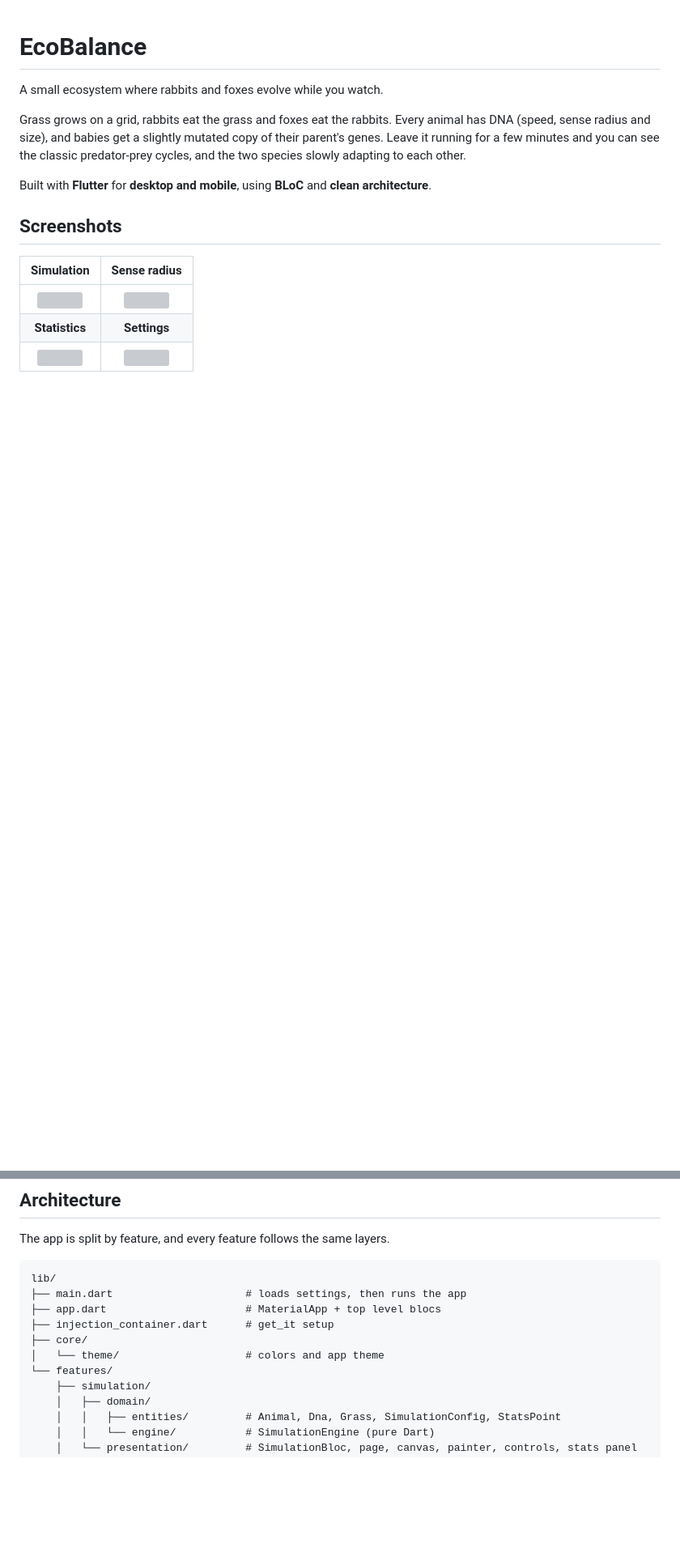
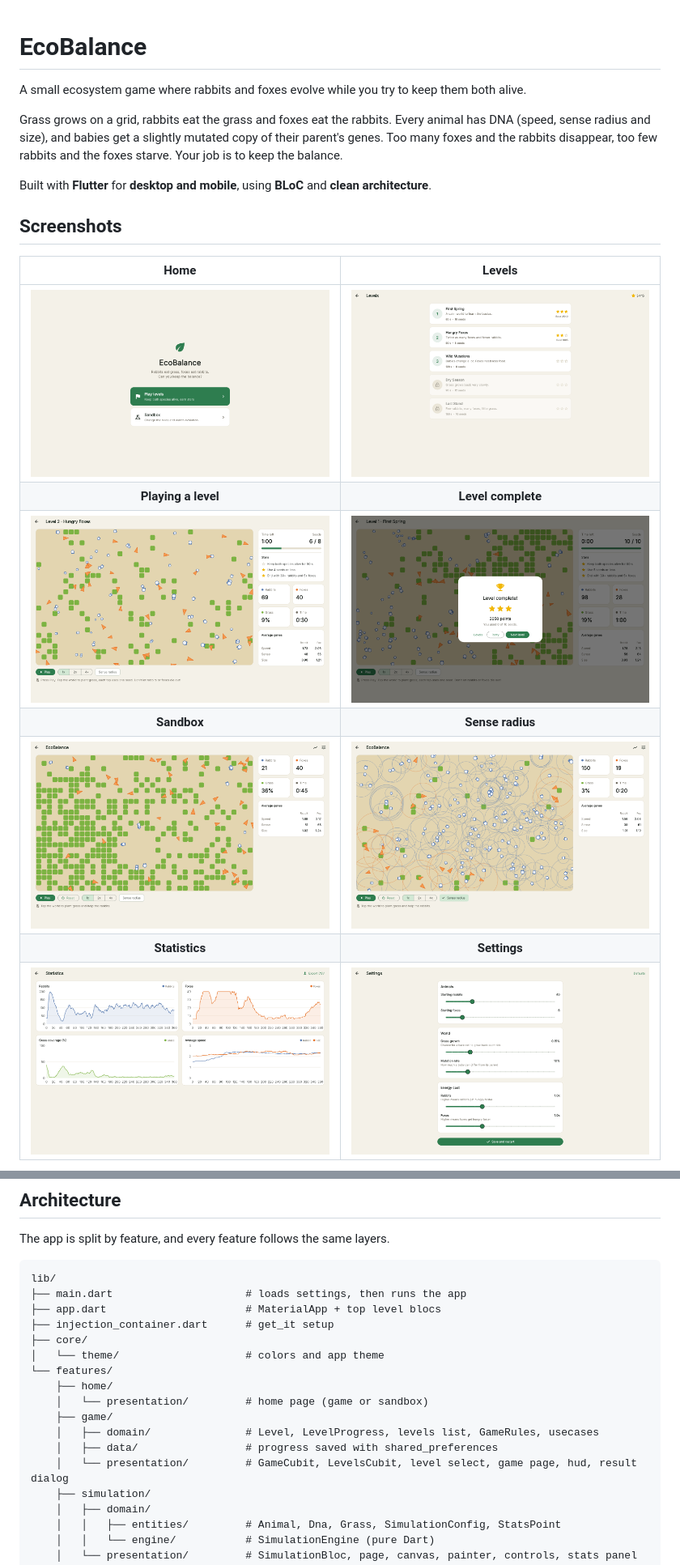
Before and after one commit to sirine2907/EcoBalance, a Markdown page: README.md, 2 parts joined by grey strips. Shown at 81% size. GitHub-like rendering; blank space fills up the shorter version; grey boxes are pictures that could not be loaded.

```diff
--- a/README.md
+++ b/README.md
@@ -1,17 +1,21 @@
 # EcoBalance
 
-A small ecosystem where rabbits and foxes evolve while you watch.
+A small ecosystem game where rabbits and foxes evolve while you try to keep them both alive.
 
-Grass grows on a grid, rabbits eat the grass and foxes eat the rabbits. Every animal has DNA (speed, sense radius and size), and babies get a slightly mutated copy of their parent's genes. Leave it running for a few minutes and you can see the classic predator-prey cycles, and the two species slowly adapting to each other.
+Grass grows on a grid, rabbits eat the grass and foxes eat the rabbits. Every animal has DNA (speed, sense radius and size), and babies get a slightly mutated copy of their parent's genes. Too many foxes and the rabbits disappear, too few rabbits and the foxes starve. Your job is to keep the balance.
 
 Built with **Flutter** for **desktop and mobile**, using **BLoC** and **clean architecture**.
 
 ## Screenshots
 
-| Simulation | Sense radius |
+| Home | Levels |
 |:---:|:---:|
-| <img src="docs/screenshots/01_simulation.png" width="420" /> | <img src="docs/screenshots/02_sense_radius.png" width="420" /> |
+| <img src="docs/screenshots/01_home.png" width="420" /> | <img src="docs/screenshots/02_levels.png" width="420" /> |
+| **Playing a level** | **Level complete** |
+| <img src="docs/screenshots/03_game.png" width="420" /> | <img src="docs/screenshots/04_level_complete.png" width="420" /> |
+| **Sandbox** | **Sense radius** |
+| <img src="docs/screenshots/05_sandbox.png" width="420" /> | <img src="docs/screenshots/06_sense_radius.png" width="420" /> |
 | **Statistics** | **Settings** |
-| <img src="docs/screenshots/03_statistics.png" width="420" /> | <img src="docs/screenshots/04_settings.png" width="420" /> |
+| <img src="docs/screenshots/07_statistics.png" width="420" /> | <img src="docs/screenshots/08_settings.png" width="420" /> |
 
 <p align="center">
@@ -82,6 +117,12 @@ lib/
 ├── core/
 │   └── theme/                    # colors and app theme
 └── features/
+    ├── home/
+    │   └── presentation/         # home page (game or sandbox)
+    ├── game/
+    │   ├── domain/               # Level, LevelProgress, levels list, GameRules, usecases
+    │   ├── data/                 # progress saved with shared_preferences
+    │   └── presentation/         # GameCubit, LevelsCubit, level select, game page, hud, result dialog
     ├── simulation/
     │   ├── domain/
     │   │   ├── entities/         # Animal, Dna, Grass, SimulationConfig, StatsPoint
```
Also changed, not shown: other parts of README.md (+37 -3 lines).
